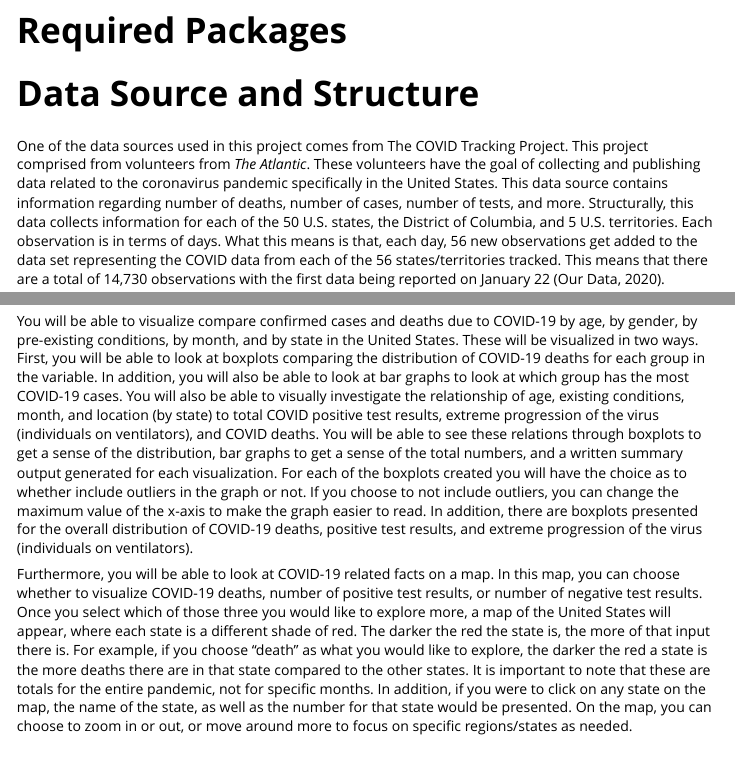
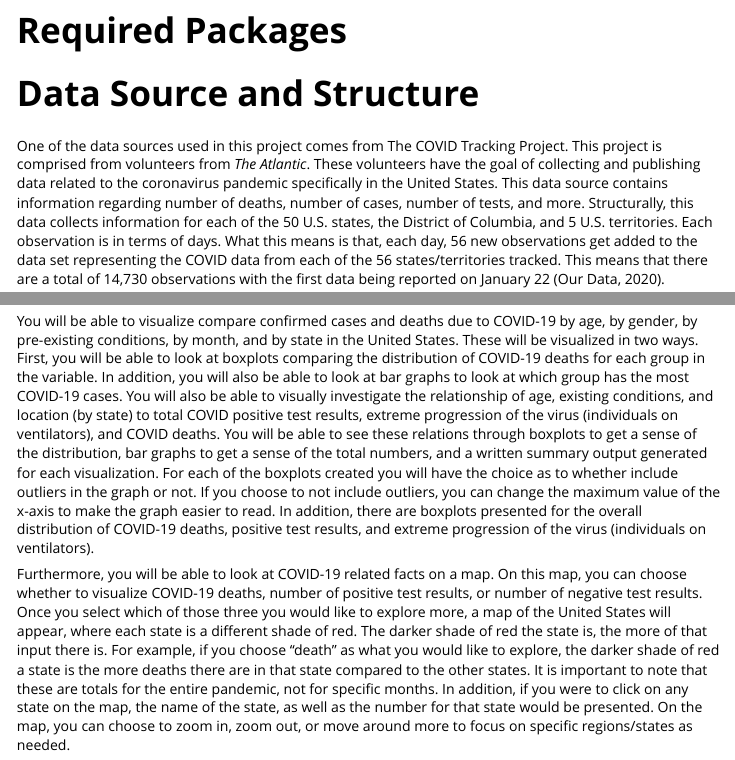
Before and after one commit to Khayy/FinalPRoject-Covid, an R Markdown document (vignettes/vignette.Rmd): the page in a window 1100 px wide, from 210 px down, and a second part further down, joined at a grey line. The pictures show the output file vignettes/vignette.html that the author committed with the source, opened offline.

Commit message:
gramar edits

```diff
--- a/vignettes/vignette.Rmd
+++ b/vignettes/vignette.Rmd
@@ -22,15 +22,15 @@ knitr::opts_chunk$set(
 
 # Data Source and Structure
 
-One of the data sources used in this project comes from The COVID Tracking Project. This project comprised from volunteers from *The Atlantic*. These volunteers have the goal of collecting and publishing data related to the coronavirus pandemic specifically in the United States. This data source contains information regarding number of deaths, number of cases, number of tests, and more. Structurally, this data collects information for each of the 50 U.S. states, the District of Columbia, and 5 U.S. territories. Each observation is in terms of days. What this means is that, each day, 56 new observations get added to the data set representing the COVID data from each of the 56 states/territories tracked. This means that there are a total of 14,730 observations with the first data being reported on January 22 (Our Data, 2020).
+One of the data sources used in this project comes from The COVID Tracking Project. This project is comprised from volunteers from *The Atlantic*. These volunteers have the goal of collecting and publishing data related to the coronavirus pandemic specifically in the United States. This data source contains information regarding number of deaths, number of cases, number of tests, and more. Structurally, this data collects information for each of the 50 U.S. states, the District of Columbia, and 5 U.S. territories. Each observation is in terms of days. What this means is that, each day, 56 new observations get added to the data set representing the COVID data from each of the 56 states/territories tracked. This means that there are a total of 14,730 observations with the first data being reported on January 22 (Our Data, 2020).
 
 Another data source used comes from Ballotpedia. This source gives information on the political party of each of the state governors, including the governors of 5 U.S. territories. In terms of structure, this data has one row for each state/U.S. territory. In this row, there is the name of the state and the party the governor belongs to (Partisan Composition of Governors, 2020).
 
 # EDA Inputs, Controls, and Outputs
 
-You will be able to visualize compare confirmed cases and deaths due to COVID-19 by age, by gender, by pre-existing conditions, by month, and by state in the United States. These will be visualized in two ways. First, you will be able to look at boxplots comparing the distribution of COVID-19 deaths for each group in the variable. In addition, you will also be able to look at bar graphs to look at which group has the most COVID-19 cases. You will also be able to visually investigate the relationship of age, existing conditions, month, and location (by state) to total COVID positive test results, extreme progression of the virus (individuals on ventilators), and COVID deaths. You will be able to see these relations through boxplots to get a sense of the distribution, bar graphs to get a sense of the total numbers, and a written summary output generated for each visualization. For each of the boxplots created you will have the choice as to whether include outliers in the graph or not. If you choose to not include outliers, you can change the maximum value of the x-axis to make the graph easier to read. In addition, there are boxplots presented for the overall distribution of COVID-19 deaths, positive test results, and extreme progression of the virus (individuals on ventilators).
+You will be able to visualize compare confirmed cases and deaths due to COVID-19 by age, by gender, by pre-existing conditions, by month, and by state in the United States. These will be visualized in two ways. First, you will be able to look at boxplots comparing the distribution of COVID-19 deaths for each group in the variable. In addition, you will also be able to look at bar graphs to look at which group has the most COVID-19 cases. You will also be able to visually investigate the relationship of age, existing conditions, and location (by state) to total COVID positive test results, extreme progression of the virus (individuals on ventilators), and COVID deaths. You will be able to see these relations through boxplots to get a sense of the distribution, bar graphs to get a sense of the total numbers, and a written summary output generated for each visualization. For each of the boxplots created you will have the choice as to whether include outliers in the graph or not. If you choose to not include outliers, you can change the maximum value of the x-axis to make the graph easier to read. In addition, there are boxplots presented for the overall distribution of COVID-19 deaths, positive test results, and extreme progression of the virus (individuals on ventilators).
 
-Furthermore, you will be able to look at COVID-19 related facts on a map. In this map, you can choose whether to visualize COVID-19 deaths, number of positive test results, or number of negative test results. Once you select which of those three you would like to explore more, a map of the United States will appear, where each state is a different shade of red. The darker the red the state is, the more of that input there is. For example, if you choose "death" as what you would like to explore, the darker the red a state is the more deaths there are in that state compared to the other states. It is important to note that these are totals for the entire pandemic, not for specific months. In addition, if you were to click on any state on the map, the name of the state, as well as the number for that state would be presented. On the map, you can choose to zoom in or out, or move around more to focus on specific regions/states as needed.
+Furthermore, you will be able to look at COVID-19 related facts on a map. On this map, you can choose whether to visualize COVID-19 deaths, number of positive test results, or number of negative test results. Once you select which of those three you would like to explore more, a map of the United States will appear, where each state is a different shade of red. The darker shade of red the state is, the more of that input there is. For example, if you choose "death" as what you would like to explore, the darker shade of red a state is the more deaths there are in that state compared to the other states. It is important to note that these are totals for the entire pandemic, not for specific months. In addition, if you were to click on any state on the map, the name of the state, as well as the number for that state would be presented. On the map, you can choose to zoom in, zoom out, or move around more to focus on specific regions/states as needed.
 
 # Statistical Analysis Inputs, Controls, and Outputs
 
```
Also changed, not shown: vignettes/vignette.html.
